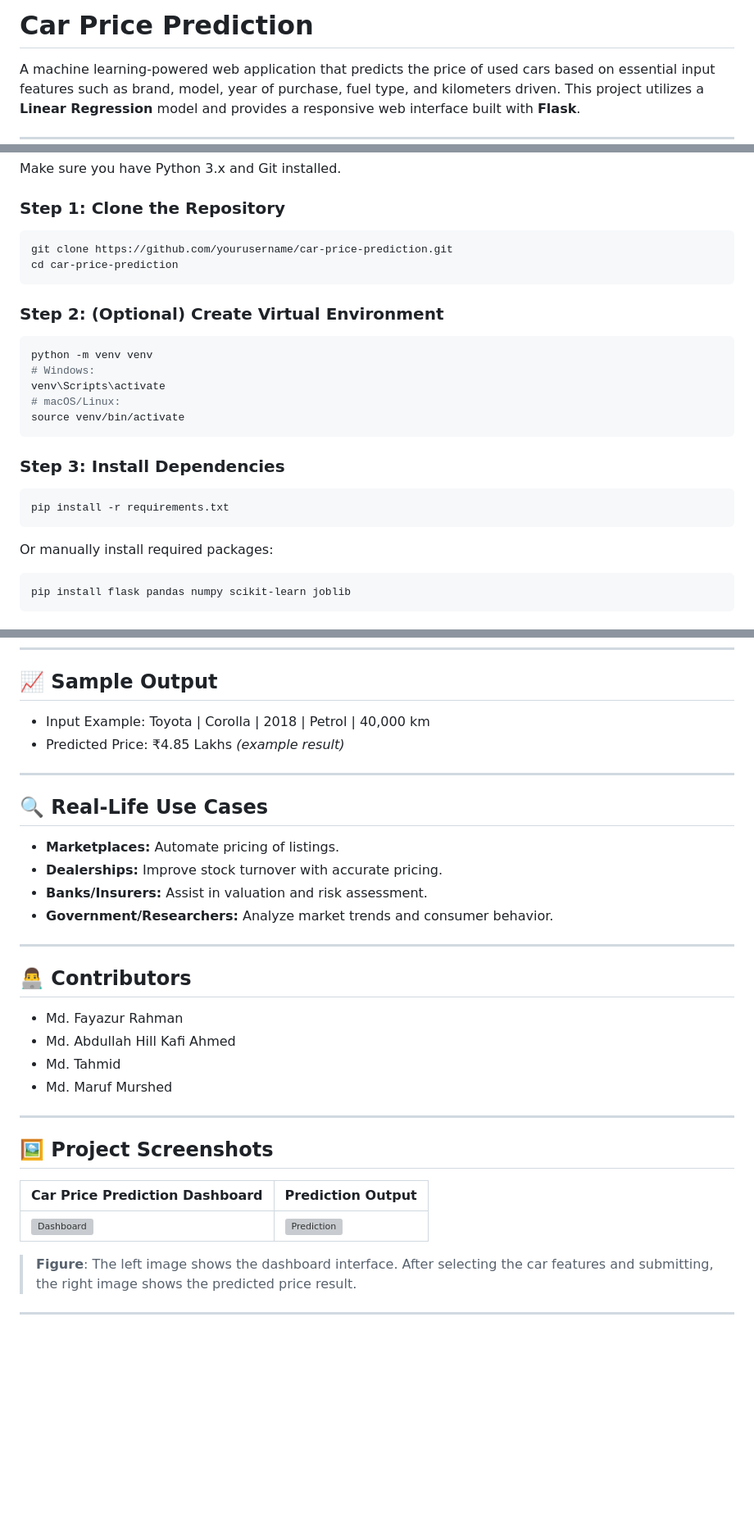
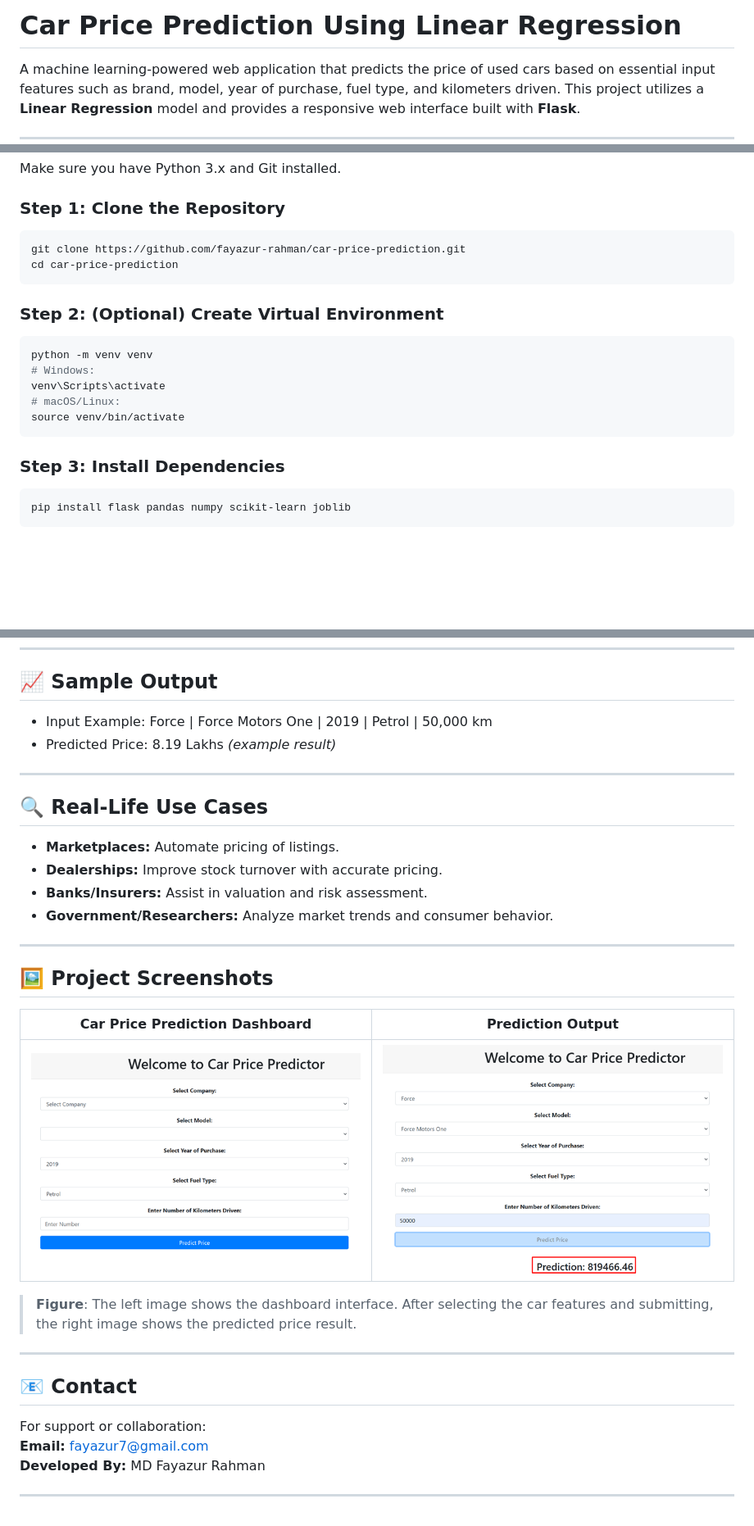
Before and after one commit to cyber220/car-price-prediction, a Markdown page: README.md, 3 parts joined by grey strips. Shown: that part at 82% size. Drawn GitHub-style; blank space fills up the shorter version; grey boxes are pictures that could not be loaded.

````diff
--- a/README.md
+++ b/README.md
@@ -1,5 +1,5 @@
 
-# Car Price Prediction
+# Car Price Prediction Using Linear Regression
 
 A machine learning-powered web application that predicts the price of used cars based on essential input features such as brand, model, year of purchase, fuel type, and kilometers driven. This project utilizes a **Linear Regression** model and provides a responsive web interface built with **Flask**.
 
@@ -49,7 +49,7 @@ Make sure you have Python 3.x and Git installed.
 ### Step 1: Clone the Repository
 
 ```bash
-git clone https://github.com/yourusername/car-price-prediction.git
+git clone https://github.com/fayazur-rahman/car-price-prediction.git
 cd car-price-prediction
 ```
 
@@ -64,12 +64,6 @@ source venv/bin/activate
 ```
 
 ### Step 3: Install Dependencies
-
-```bash
-pip install -r requirements.txt
-```
-
-Or manually install required packages:
 
 ```bash
 pip install flask pandas numpy scikit-learn joblib
@@ -105,8 +99,8 @@ car-price-prediction/
 
 ## 📈 Sample Output
 
-- Input Example: Toyota | Corolla | 2018 | Petrol | 40,000 km
-- Predicted Price: ₹4.85 Lakhs *(example result)*
+- Input Example: Force | Force Motors One | 2019 | Petrol | 50,000 km
+- Predicted Price: 8.19 Lakhs *(example result)*
 
 ---
 
@@ -119,21 +113,21 @@ car-price-prediction/
 
 ---
 
-## 👨‍💻 Contributors
-
-- Md. Fayazur Rahman
-- Md. Abdullah Hill Kafi Ahmed
-- Md. Tahmid
-- Md. Maruf Murshed
-
----
 
 ## 🖼️ Project Screenshots
 
 | Car Price Prediction Dashboard | Prediction Output |
 |-------------------------------|--------------------|
-| ![Dashboard](screenshot/picture1.png) | ![Prediction](screenshot/picture2.png) |
+| ![Dashboard](screenshot/Picture1.png) | ![Prediction](screenshot/Picture2.png) |
 
 > **Figure**: The left image shows the dashboard interface. After selecting the car features and submitting, the right image shows the predicted price result.
 
 ---
+
+## 📧 Contact
+
+For support or collaboration:
+**Email:** fayazur7@gmail.com
+**Developed By:** MD Fayazur Rahman
+
+---
````
